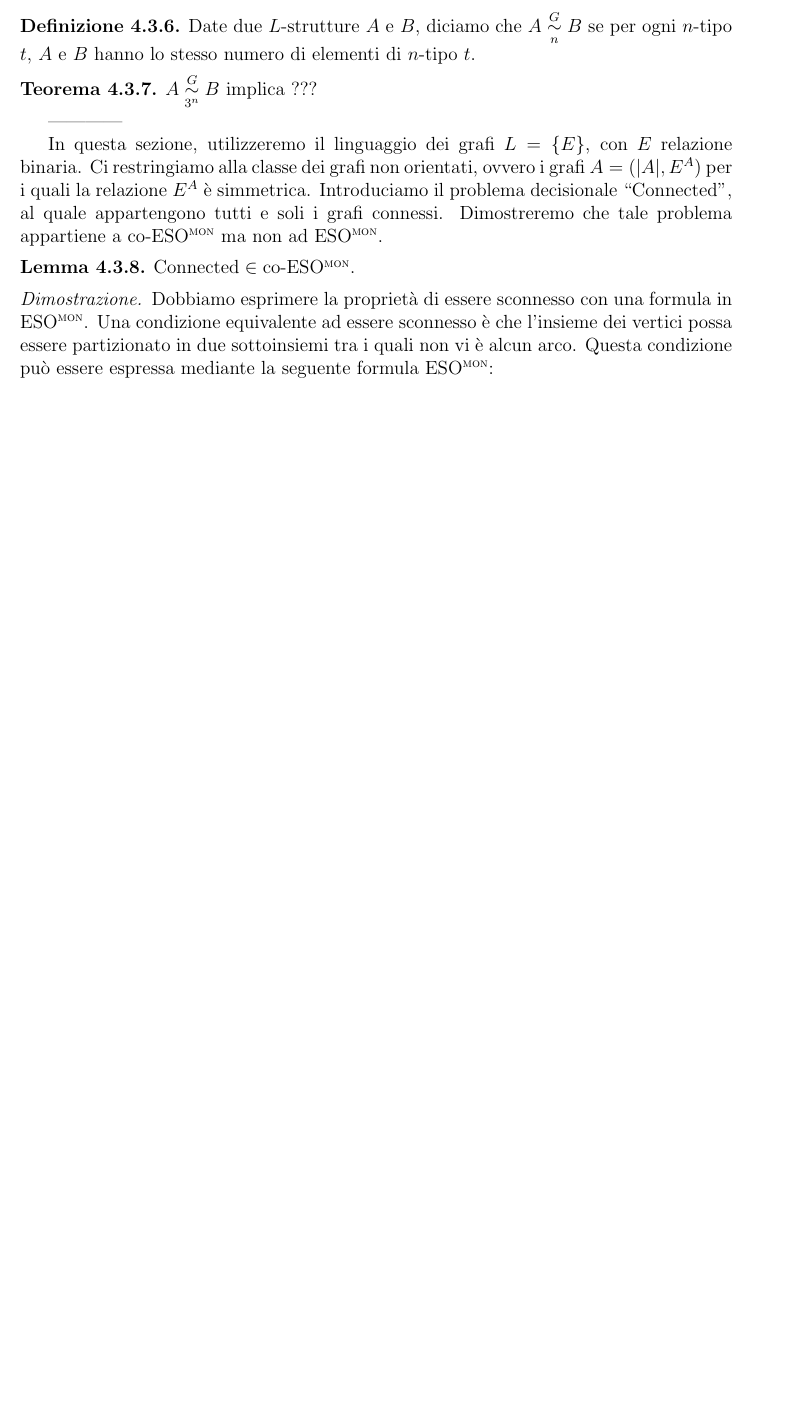
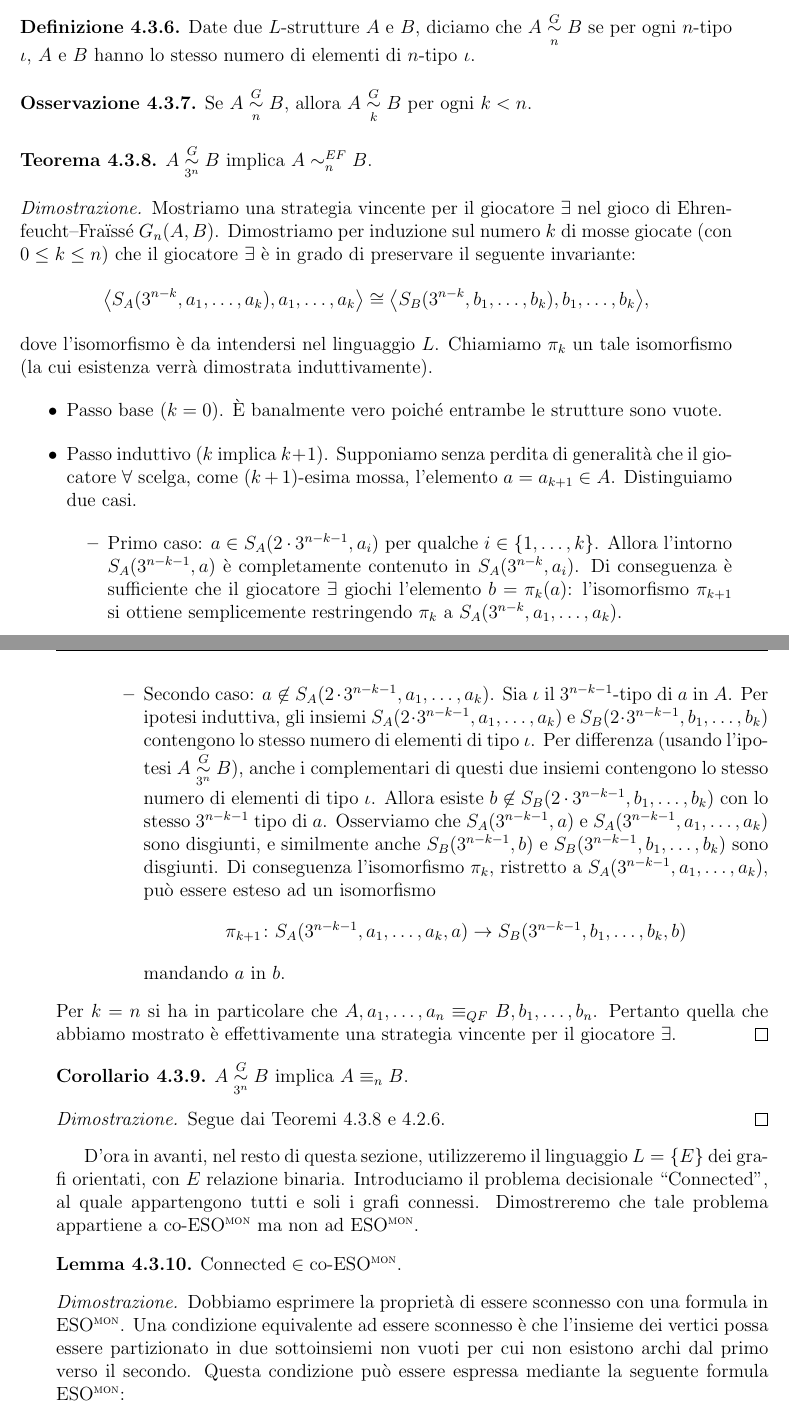
Before and after one commit to giove91/appunti-tdc, a LaTeX book (main.tex, which reads chapter_np.tex): part of page 27 of 28 before the commit and two parts of pages 27 and 28 of 29 after it, the two joined at a grey line, cut so that both start at the same text, the shorter picture padded with empty space. Compiled offline with pdfLaTeX.

Commit message:
Avanti con la dimostrazione del teorema su ESOmon.

```diff
--- a/chapter_np.tex
+++ b/chapter_np.tex
@@ -138,21 +140,61 @@ Per fare questo utilizzeremo i giochi di \EF{}, introdotti nella Sezione \ref{se
 \end{definizione}
 
 \begin{definizione}
-  Date due $L$-strutture $A$ e $B$, diciamo che $A\gaifmaneq{n} B$ se per ogni $n$-tipo $t$, $A$ e $B$ hanno lo stesso numero di elementi di $n$-tipo $t$.
+  Date due $L$-strutture $A$ e $B$, diciamo che $A\gaifmaneq{n} B$ se per ogni $n$-tipo $\iota$, $A$ e $B$ hanno lo stesso numero di elementi di $n$-tipo $\iota$.
 \end{definizione}
+
+\begin{osservazione}
+  Se $A\gaifmaneq{n} B$, allora $A\gaifmaneq{k} B$ per ogni $k<n$.
+\end{osservazione}
 
 
 \begin{teorema}
-  $A \gaifmaneq{3^n} B$ implica ???
+  \label{thm:gaifman}
+  $A \gaifmaneq{3^n} B$ implica $A \EFeq_n B$.
 \end{teorema}
+
+\begin{proof}
+  Mostriamo una strategia vincente per il giocatore $\exists$ nel gioco di \EFl\ $G_n(A,B)$.
+  Dimostriamo per induzione sul numero $k$ di mosse giocate (con $0\leq k \leq n$) che il giocatore $\exists$ è in grado di preservare il seguente invariante:
+  \[ \big\langle S_A(3^{n-k}, a_1,\ldots, a_k), a_1,\ldots,a_k \big\rangle \cong \big\langle S_B(3^{n-k}, b_1,\ldots, b_k), b_1,\ldots,b_k \big\rangle, \]
+  dove l'isomorfismo è da intendersi nel linguaggio $L$.
+  Chiamiamo $\pi_k$ un tale isomorfismo (la cui esistenza verrà dimostrata induttivamente).
+  \begin{itemize}
+    \item Passo base ($k=0$). È banalmente vero poiché entrambe le strutture sono vuote.
+    \item Passo induttivo ($k$ implica $k+1$). Supponiamo senza perdita di generalità che il giocatore $\forall$ scelga, come $(k+1)$-esima mossa, l'elemento $a=a_{k+1}\in A$.
+    Distinguiamo due casi.
+    \begin{itemize}
+      \item Primo caso: $a\in S_A(2\cdot 3^{n-k-1}, a_i)$ per qualche $i\in\{1,\dots,k\}$. Allora l'intorno $S_A(3^{n-k-1},a)$ è completamente contenuto in $S_A(3^{n-k}, a_i)$.
+      Di conseguenza è sufficiente che il giocatore $\exists$ giochi l'elemento $b=\pi_k(a)$: l'isomorfismo $\pi_{k+1}$ si ottiene semplicemente restringendo $\pi_k$ a $S_A(3^{n-k}, a_1,\ldots, a_k)$.
+
+      \item Secondo caso: $a\not\in S_A(2\cdot 3^{n-k-1}, a_1,\ldots, a_k)$.
+%       Conseguentemente si ha che $S_A(3^{n-k-1}, a) \,\cap\, S_A(3^{n-k-1}, a_1,\ldots, a_k) = \varnothing$.
+      Sia $\iota$ il $3^{n-k-1}$-tipo di $a$ in $A$.
+      Per ipotesi induttiva, gli insiemi $S_A(2\cdot 3^{n-k-1}, a_1,\ldots, a_k)$ e $S_B(2\cdot 3^{n-k-1}, b_1,\dots,b_k)$ contengono lo stesso numero di elementi di tipo $\iota$.
+      Per differenza (usando l'ipotesi $A\gaifmaneq{3^n} B$), anche i complementari di questi due insiemi contengono lo stesso numero di elementi di tipo $\iota$.
+      Allora esiste $b\not\in S_B(2\cdot 3^{n-k-1}, b_1,\dots,b_k)$ con lo stesso $3^{n-k-1}$ tipo di $a$.
+      Osserviamo che $S_A(3^{n-k-1}, a)$ e $S_A(3^{n-k-1}, a_1,\ldots, a_k)$ sono disgiunti, e similmente anche $S_B(3^{n-k-1}, b)$ e $S_B(3^{n-k-1}, b_1,\ldots, b_k)$ sono disgiunti.
+      Di conseguenza l'isomorfismo $\pi_k$, ristretto a $S_A(3^{n-k-1}, a_1,\ldots, a_k)$, può essere esteso ad un isomorfismo
+      \[ \pi_{k+1}\colon S_A(3^{n-k-1}, a_1,\ldots, a_k,a) \to S_B(3^{n-k-1}, b_1,\ldots, b_k, b) \]
+      mandando $a$ in $b$.
+    \end{itemize}
+  \end{itemize}
+  Per $k=n$ si ha in particolare che $A,a_1,\dots,a_n \equiv_{QF} B, b_1,\dots,b_n$. Pertanto quella che abbiamo mostrato è effettivamente una strategia vincente per il giocatore $\exists$.
+\end{proof}
 
 
 
-------------
+\begin{corollario}
+  $A \gaifmaneq{3^n} B$ implica $A \equiv_n B$.
+\end{corollario}
+
+\begin{proof}
+  Segue dai Teoremi~\ref{thm:gaifman} e \ref{thm:ef}.
+\end{proof}
 
 
-In questa sezione, utilizzeremo il linguaggio dei grafi $L=\{E\}$, con $E$ relazione binaria.
-Ci restringiamo alla classe dei grafi non orientati, ovvero i grafi $A=(|A|,E^A)$ per i quali la relazione $E^A$ è simmetrica.
+
+D'ora in avanti, nel resto di questa sezione, utilizzeremo il linguaggio $L=\{E\}$ dei grafi orientati, con $E$ relazione binaria.
 Introduciamo il problema decisionale ``$\Connected$'', al quale appartengono tutti e soli i grafi connessi.
 Dimostreremo che tale problema appartiene a $\coESOmon$ ma non ad $\ESOmon$.
 
@@ -162,13 +204,13 @@ Dimostreremo che tale problema appartiene a $\coESOmon$ ma non ad $\ESOmon$.
 
 \begin{proof}
   Dobbiamo esprimere la proprietà di essere sconnesso con una formula in $\ESOmon$.
-  Una condizione equivalente ad essere sconnesso è che l'insieme dei vertici possa essere partizionato in due sottoinsiemi tra i quali non vi è alcun arco. Questa condizione può essere espressa mediante la seguente formula $\ESOmon$:
-  \[ \exists \, U^{(1)}, W^{(1)} \Big( \forall x \big( U(x) \dot\lor W(x) \big) \,\wedge\, \forall x,y \big( E(x,y) \rightarrow (U(x) \leftrightarrow \lnot W(y))\big) \Big). \]
+  Una condizione equivalente ad essere sconnesso è che l'insieme dei vertici possa essere partizionato in due sottoinsiemi non vuoti per cui non esistono archi dal primo verso il secondo. Questa condizione può essere espressa mediante la seguente formula $\ESOmon$:
+  \[ \exists \, U^{(1)}, W^{(1)} \Big( \exists x U(x) \,\wedge\, \exists x W(x) \,\wedge\, \forall x \big( U(x) \dot\lor W(x) \big) \,\wedge\, \forall x,y \big( U(x)\wedge W(y) \rightarrow \lnot E(x,y)\big) \Big). \]
   Quindi $\Connected \in \coESOmon$.
 \end{proof}
 
 
-
+---------------
 
 
 
```
Also changed, not shown: default-style.sty (+1 -0 lines), chapter_np.tex (6 more changed lines).
